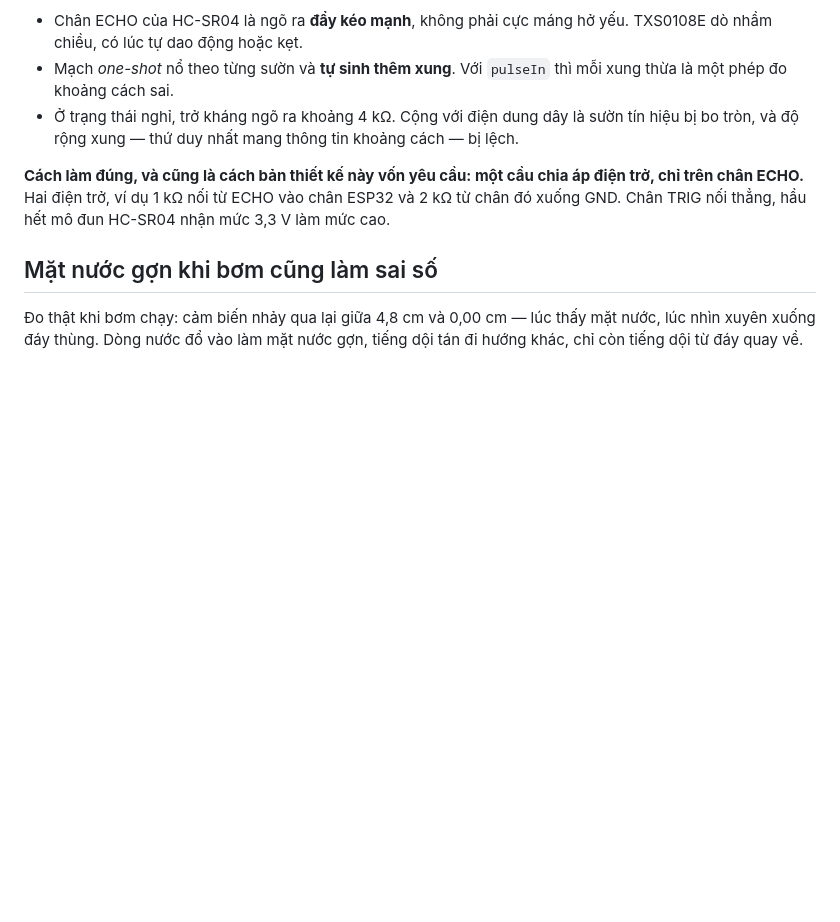
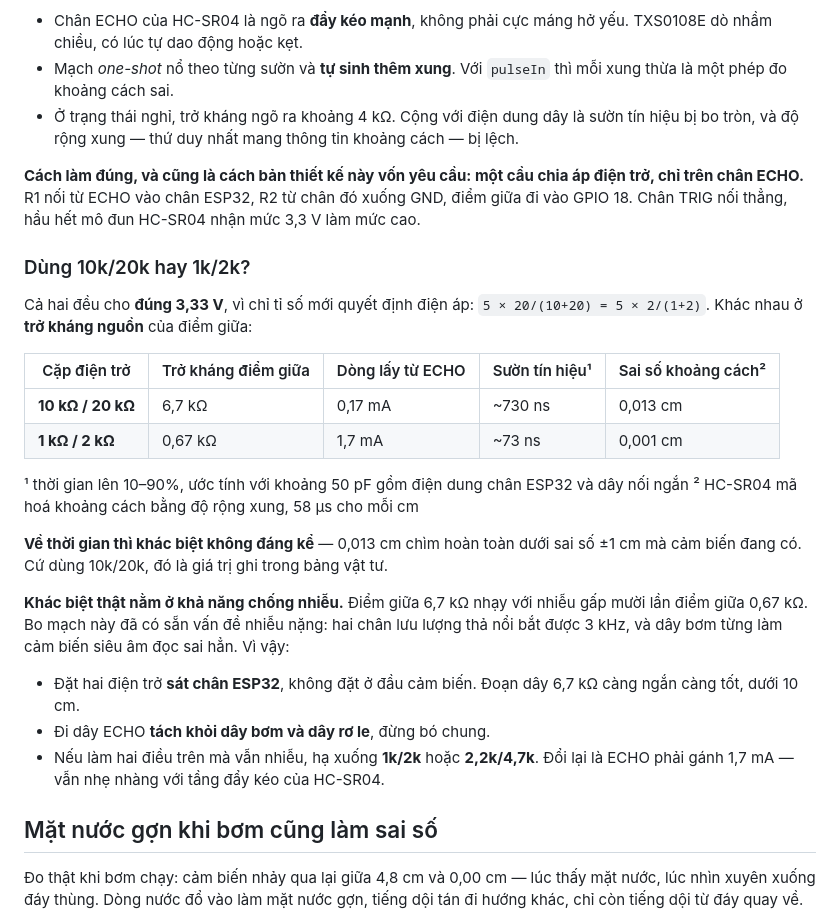
Before and after one commit to NhanHuynh2006/smart-water-tank, a Markdown page: IOT/docs/wiring.md, the part around the change. GitHub-like rendering; blank space fills up the shorter version.

Commit message:
Tai lieu: lam ro chon 10k/20k hay 1k/2k cho chia ap ECHO
Muc TXS0108E viet vi du 1k/2k, lech voi phan con lai cua tai lieu va voi
bang vat tu — ca hai deu ghi 10k/20k. Viet lai cho khop va noi ro khac biet:

Ti so nhu nhau nen dien ap nhu nhau, deu 3,33 V. Khac o tro khang diem giua:
6,7 kOhm voi 10k/20k, 0,67 kOhm voi 1k/2k. Suon tin hieu 730 ns so voi 73 ns,
tuong duong sai so khoang cach 0,013 cm va 0,001 cm — deu chim duoi sai so
+-1 cm ma cam bien dang co, nen ve thoi gian khong can ban.

Khac biet that la chong nhieu: diem giua 6,7 kOhm nhay gap muoi lan. Bo mach
nay da co san van de nhieu nang, nen them ba loi khuyen dat dien tro sat chan
ESP32, di day ECHO tach khoi day bom, va nguong ha xuong 1k/2k neu can.

Co-Authored-By: Claude Opus 5 <noreply@anthropic.com>

```diff
--- a/IOT/docs/wiring.md
+++ b/IOT/docs/wiring.md
@@ -46,7 +46,27 @@ Nó là loại **tự dò chiều**, thiết kế cho bus hai chiều kiểu I²
 - Mạch *one-shot* nổ theo từng sườn và **tự sinh thêm xung**. Với `pulseIn` thì mỗi xung thừa là một phép đo khoảng cách sai.
 - Ở trạng thái nghỉ, trở kháng ngõ ra khoảng 4 kΩ. Cộng với điện dung dây là sườn tín hiệu bị bo tròn, và độ rộng xung — thứ duy nhất mang thông tin khoảng cách — bị lệch.
 
-**Cách làm đúng, và cũng là cách bản thiết kế này vốn yêu cầu: một cầu chia áp điện trở, chỉ trên chân ECHO.** Hai điện trở, ví dụ 1 kΩ nối từ ECHO vào chân ESP32 và 2 kΩ từ chân đó xuống GND. Chân TRIG nối thẳng, hầu hết mô đun HC-SR04 nhận mức 3,3 V làm mức cao.
+**Cách làm đúng, và cũng là cách bản thiết kế này vốn yêu cầu: một cầu chia áp điện trở, chỉ trên chân ECHO.** R1 nối từ ECHO vào chân ESP32, R2 từ chân đó xuống GND, điểm giữa đi vào GPIO 18. Chân TRIG nối thẳng, hầu hết mô đun HC-SR04 nhận mức 3,3 V làm mức cao.
+
+### Dùng 10k/20k hay 1k/2k?
+
+Cả hai đều cho **đúng 3,33 V**, vì chỉ tỉ số mới quyết định điện áp: `5 × 20/(10+20) = 5 × 2/(1+2)`. Khác nhau ở **trở kháng nguồn** của điểm giữa:
+
+| Cặp điện trở | Trở kháng điểm giữa | Dòng lấy từ ECHO | Sườn tín hiệu¹ | Sai số khoảng cách² |
+|---|---|---|---|---|
+| **10 kΩ / 20 kΩ** | 6,7 kΩ | 0,17 mA | ~730 ns | 0,013 cm |
+| **1 kΩ / 2 kΩ** | 0,67 kΩ | 1,7 mA | ~73 ns | 0,001 cm |
+
+¹ thời gian lên 10–90%, ước tính với khoảng 50 pF gồm điện dung chân ESP32 và dây nối ngắn
+² HC-SR04 mã hoá khoảng cách bằng độ rộng xung, 58 µs cho mỗi cm
+
+**Về thời gian thì khác biệt không đáng kể** — 0,013 cm chìm hoàn toàn dưới sai số ±1 cm mà cảm biến đang có. Cứ dùng 10k/20k, đó là giá trị ghi trong bảng vật tư.
+
+**Khác biệt thật nằm ở khả năng chống nhiễu.** Điểm giữa 6,7 kΩ nhạy với nhiễu gấp mười lần điểm giữa 0,67 kΩ. Bo mạch này đã có sẵn vấn đề nhiễu nặng: hai chân lưu lượng thả nổi bắt được 3 kHz, và dây bơm từng làm cảm biến siêu âm đọc sai hẳn. Vì vậy:
+
+- Đặt hai điện trở **sát chân ESP32**, không đặt ở đầu cảm biến. Đoạn dây 6,7 kΩ càng ngắn càng tốt, dưới 10 cm.
+- Đi dây ECHO **tách khỏi dây bơm và dây rơ le**, đừng bó chung.
+- Nếu làm hai điều trên mà vẫn nhiễu, hạ xuống **1k/2k** hoặc **2,2k/4,7k**. Đổi lại là ECHO phải gánh 1,7 mA — vẫn nhẹ nhàng với tầng đẩy kéo của HC-SR04.
 
 ## Mặt nước gợn khi bơm cũng làm sai số
 
```
